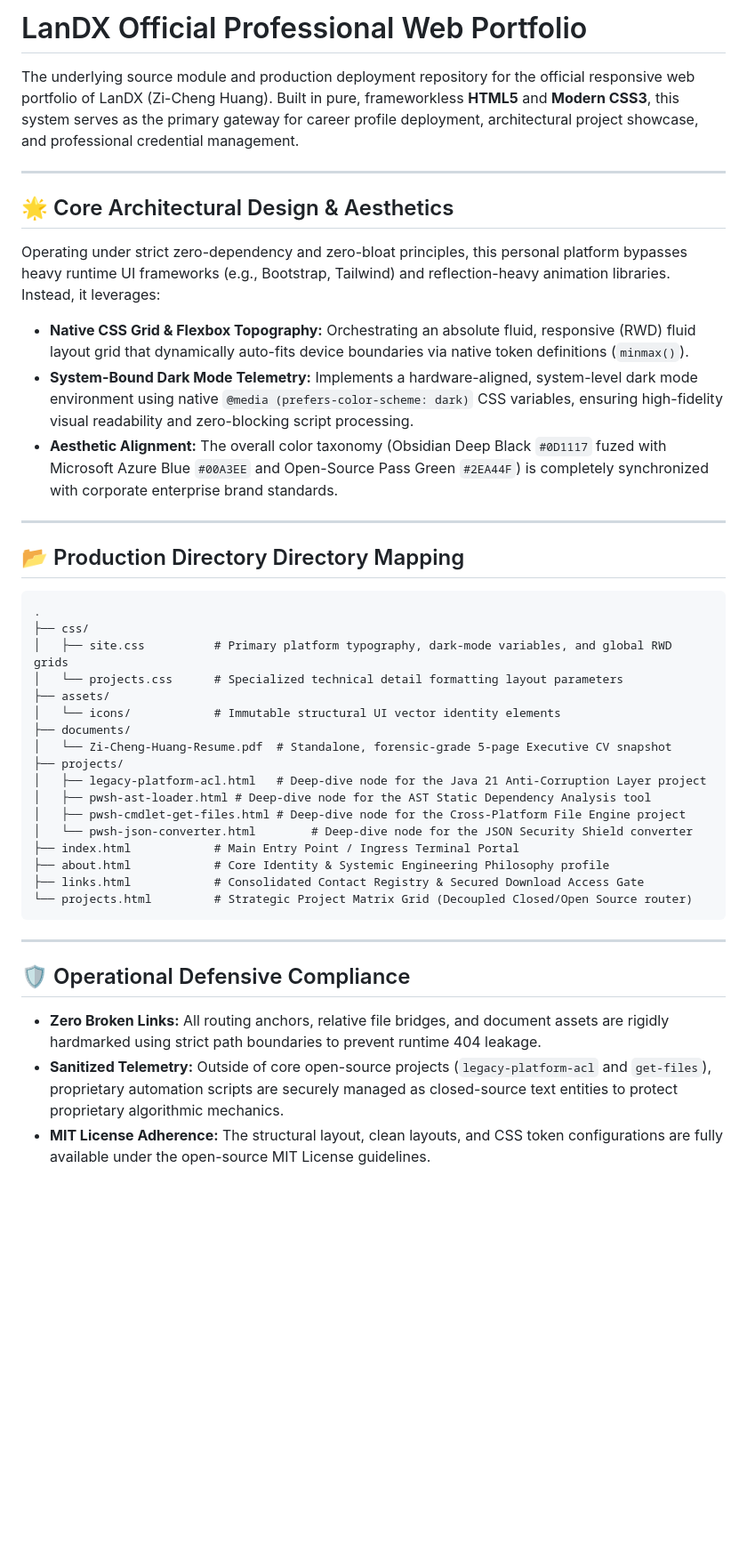
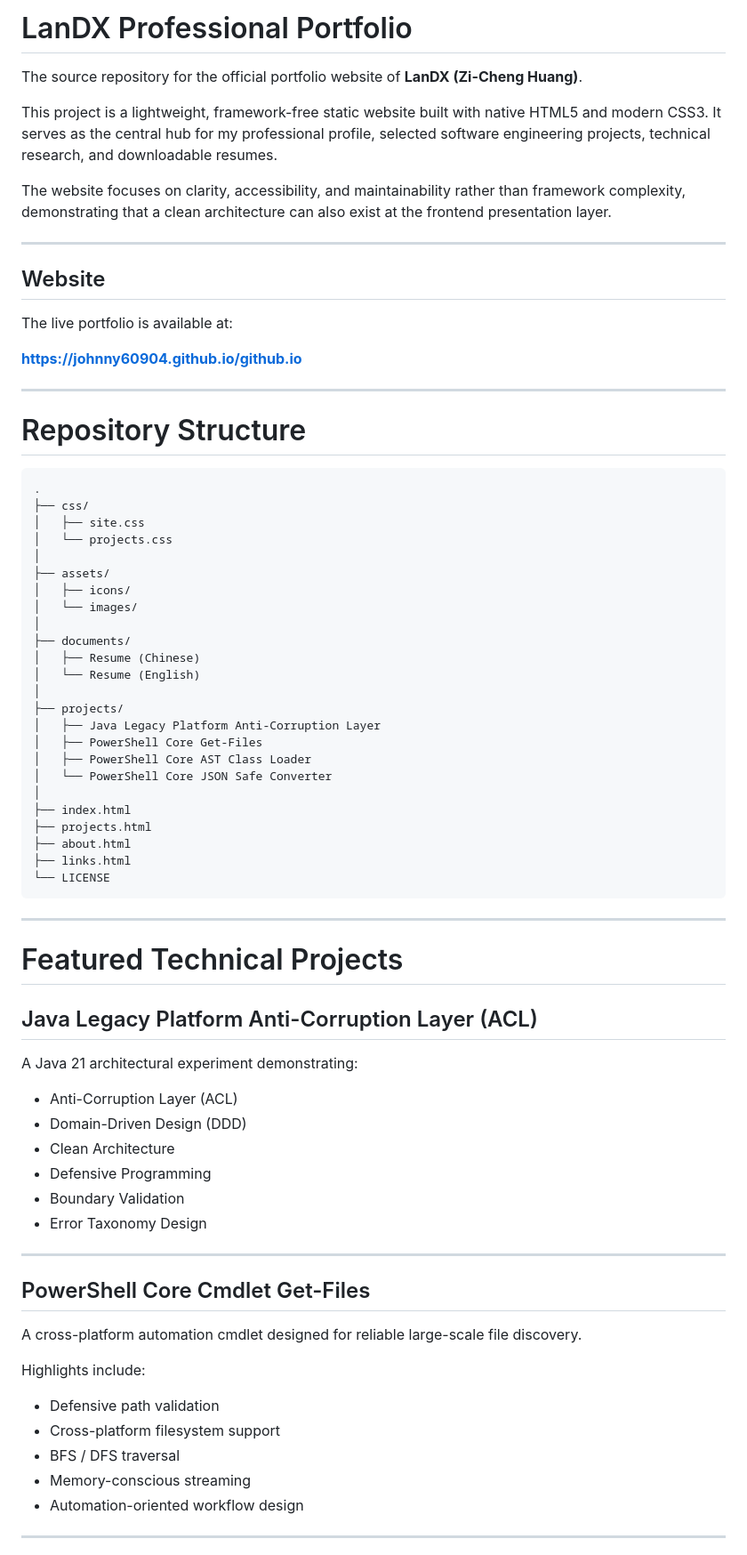
Before and after one commit to johnny60904/github.io, a Markdown page: README.md, the part around one of its changes. Shown at 89% size. Drawn GitHub-style; blank space fills up the shorter version.

Commit message:
docs(readme): rewrite repository overview and engineering documentation
Rewrite the repository README to better reflect the purpose of the portfolio source code and improve readability for recruiters, developers, and collaborators.

Hightlights:
- Introduce a cleaner repository overview
- Reorganize project structure documentation
- Summerize featured engineering projects
- Add engineering principles section
- Clarify technology stack and licensing
- Align documentation with portfolio branding

Signed-off-by: Zi Cheng Huang <47955881+johnny60904@users.noreply.github.com>

````diff
--- a/README.md
+++ b/README.md
@@ -1,41 +1,78 @@
-# LanDX Official Professional Web Portfolio
+# LanDX Professional Portfolio
 
-The underlying source module and production deployment repository for the official responsive web portfolio of LanDX (Zi-Cheng Huang). Built in pure, frameworkless **HTML5** and **Modern CSS3**, this system serves as the primary gateway for career profile deployment, architectural project showcase, and professional credential management.
+The source repository for the official portfolio website of **LanDX (Zi-Cheng Huang)**.
+
+This project is a lightweight, framework-free static website built with native HTML5 and modern CSS3. It serves as the central hub for my professional profile, selected software engineering projects, technical research, and downloadable resumes.
+
+The website focuses on clarity, accessibility, and maintainability rather than framework complexity, demonstrating that a clean architecture can also exist at the frontend presentation layer.
 
 ---
 
-## 🌟 Core Architectural Design & Aesthetics
-Operating under strict zero-dependency and zero-bloat principles, this personal platform bypasses heavy runtime UI frameworks (e.g., Bootstrap, Tailwind) and reflection-heavy animation libraries. Instead, it leverages:
-*   **Native CSS Grid & Flexbox Topography:** Orchestrating an absolute fluid, responsive (RWD) fluid layout grid that dynamically auto-fits device boundaries via native token definitions (`minmax()`).
-*   **System-Bound Dark Mode Telemetry:** Implements a hardware-aligned, system-level dark mode environment using native `@media (prefers-color-scheme: dark)` CSS variables, ensuring high-fidelity visual readability and zero-blocking script processing.
-*   **Aesthetic Alignment:** The overall color taxonomy (Obsidian Deep Black `#0D1117` fuzed with Microsoft Azure Blue `#00A3EE` and Open-Source Pass Green `#2EA44F`) is completely synchronized with corporate enterprise brand standards.
+## Website
+
+The live portfolio is available at:
+
+**https://johnny60904.github.io/github.io**
 
 ---
 
-## 📂 Production Directory Directory Mapping
+# Repository Structure
+
 ```text
 .
 ├── css/
-│   ├── site.css          # Primary platform typography, dark-mode variables, and global RWD grids
-│   └── projects.css      # Specialized technical detail formatting layout parameters
+│   ├── site.css
+│   └── projects.css
+│
 ├── assets/
-│   └── icons/            # Immutable structural UI vector identity elements
+│   ├── icons/
+│   └── images/
+│
 ├── documents/
-│   └── Zi-Cheng-Huang-Resume.pdf  # Standalone, forensic-grade 5-page Executive CV snapshot
+│   ├── Resume (Chinese)
+│   └── Resume (English)
+│
 ├── projects/
-│   ├── legacy-platform-acl.html   # Deep-dive node for the Java 21 Anti-Corruption Layer project
-│   ├── pwsh-ast-loader.html # Deep-dive node for the AST Static Dependency Analysis tool
-│   ├── pwsh-cmdlet-get-files.html # Deep-dive node for the Cross-Platform File Engine project
-│   └── pwsh-json-converter.html        # Deep-dive node for the JSON Security Shield converter
-├── index.html            # Main Entry Point / Ingress Terminal Portal
-├── about.html            # Core Identity & Systemic Engineering Philosophy profile
-├── links.html            # Consolidated Contact Registry & Secured Download Access Gate
-└── projects.html         # Strategic Project Matrix Grid (Decoupled Closed/Open Source router)
+│   ├── Java Legacy Platform Anti-Corruption Layer
+│   ├── PowerShell Core Get-Files
+│   ├── PowerShell Core AST Class Loader
+│   └── PowerShell Core JSON Safe Converter
+│
+├── index.html
+├── projects.html
+├── about.html
+├── links.html
+└── LICENSE
 ```
 
 ---
 
-## 🛡️ Operational Defensive Compliance
-*   **Zero Broken Links:** All routing anchors, relative file bridges, and document assets are rigidly hardmarked using strict path boundaries to prevent runtime 404 leakage.
-*   **Sanitized Telemetry:** Outside of core open-source projects (`legacy-platform-acl` and `get-files`), proprietary automation scripts are securely managed as closed-source text entities to protect proprietary algorithmic mechanics.
-*   **MIT License Adherence:** The structural layout, clean layouts, and CSS token configurations are fully available under the open-source MIT License guidelines.
+# Featured Technical Projects
+
+## Java Legacy Platform Anti-Corruption Layer (ACL)
+
+A Java 21 architectural experiment demonstrating:
+
+- Anti-Corruption Layer (ACL)
+- Domain-Driven Design (DDD)
+- Clean Architecture
+- Defensive Programming
+- Boundary Validation
+- Error Taxonomy Design
+
+---
+
+## PowerShell Core Cmdlet Get-Files
+
+A cross-platform automation cmdlet designed for reliable large-scale file discovery.
+
+Highlights include:
+
+- Defensive path validation
+- Cross-platform filesystem support
+- BFS / DFS traversal
+- Memory-conscious streaming
+- Automation-oriented workflow design
+
+---
+
````
Also changed, not shown: other parts of README.md (+65 -0 lines).
